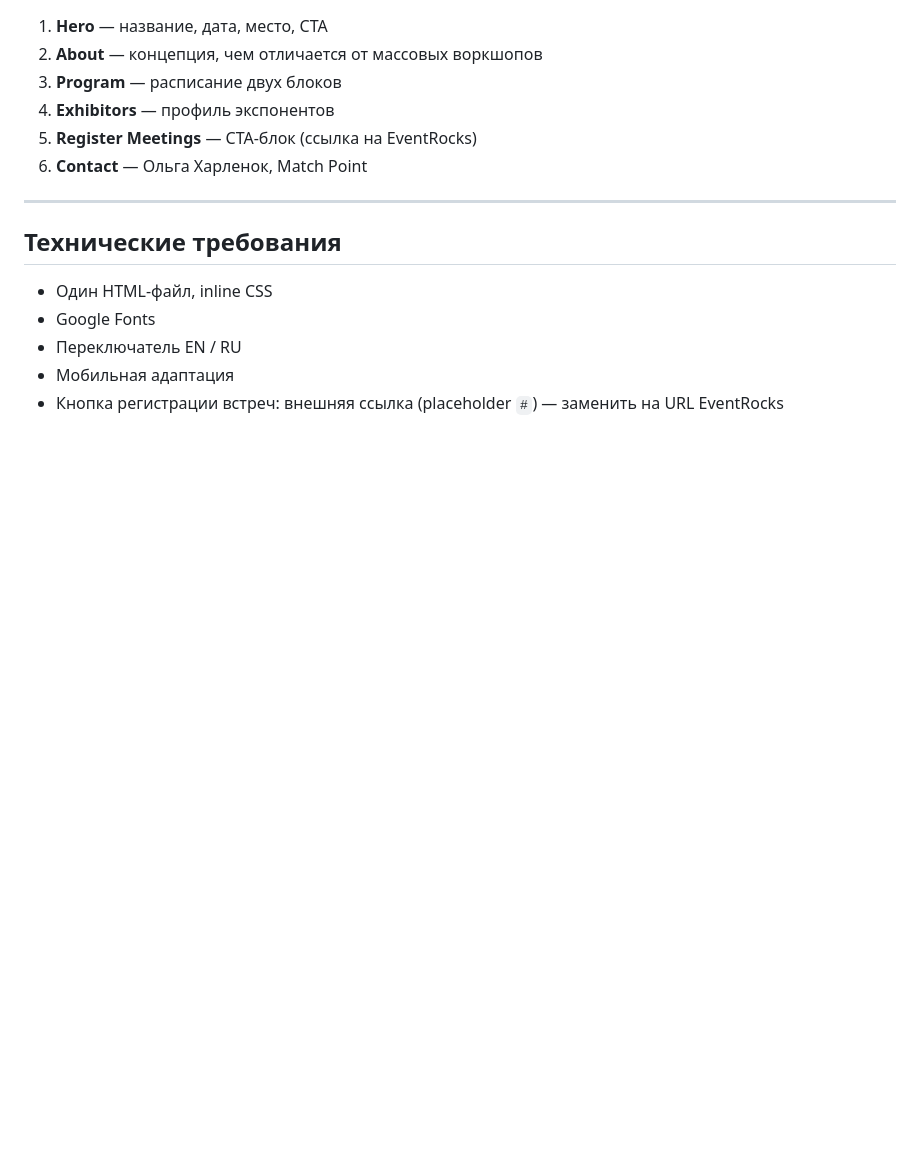
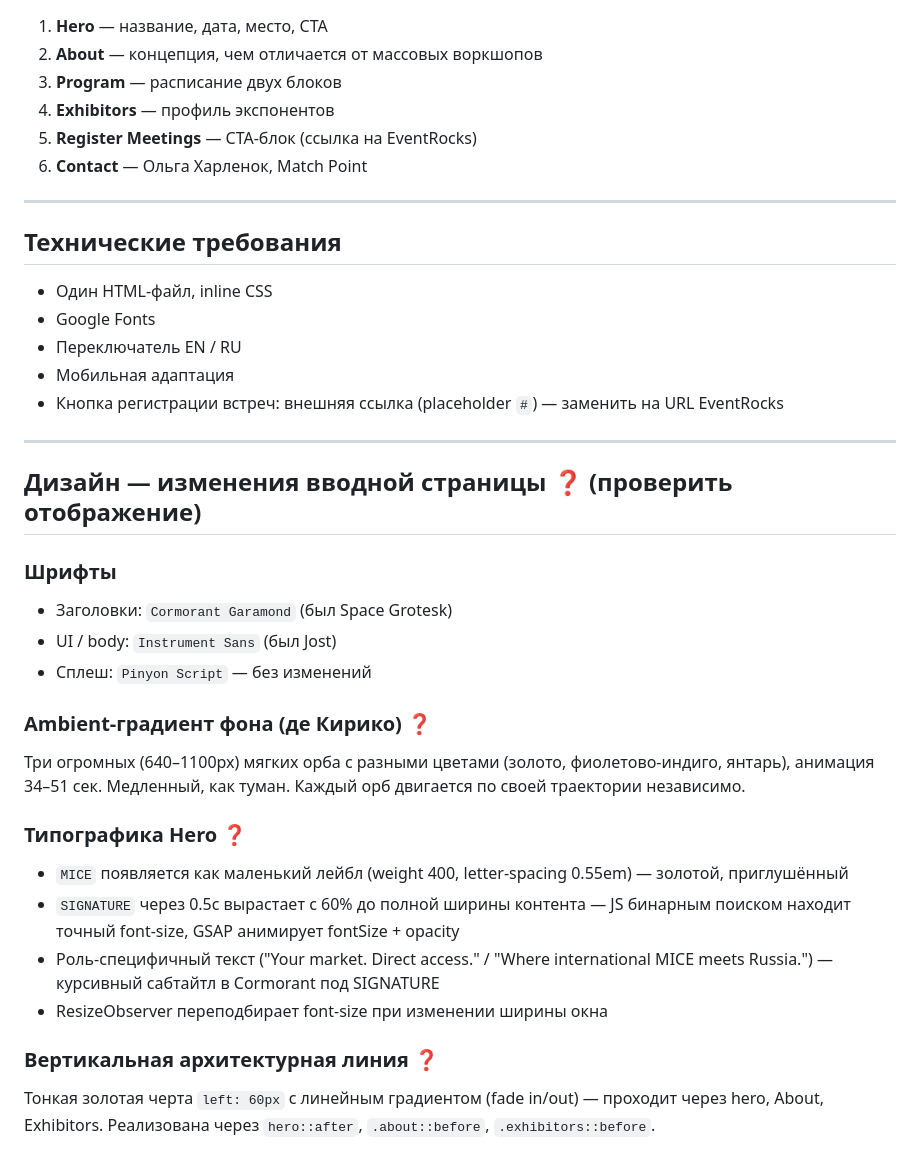
Before and after one commit to o6594340-sys/Russia-landing-version1, a Markdown page: mice-signature/brief.md, the part around the change. Drawn GitHub-style; blank space fills up the shorter version.

Commit message:
Docs: update CLAUDE.md and brief with latest decisions
Co-Authored-By: Claude Sonnet 4.6 <noreply@anthropic.com>

```diff
--- a/mice-signature/brief.md
+++ b/mice-signature/brief.md
@@ -112,3 +112,24 @@
 - Переключатель EN / RU
 - Мобильная адаптация
 - Кнопка регистрации встреч: внешняя ссылка (placeholder `#`) — заменить на URL EventRocks
+
+---
+
+## Дизайн — изменения вводной страницы ❓ (проверить отображение)
+
+### Шрифты
+- Заголовки: `Cormorant Garamond` (был Space Grotesk)
+- UI / body: `Instrument Sans` (был Jost)
+- Сплеш: `Pinyon Script` — без изменений
+
+### Ambient-градиент фона (де Кирико) ❓
+Три огромных (640–1100px) мягких орба с разными цветами (золото, фиолетово-индиго, янтарь), анимация 34–51 сек. Медленный, как туман. Каждый орб двигается по своей траектории независимо.
+
+### Типографика Hero ❓
+- `MICE` появляется как маленький лейбл (weight 400, letter-spacing 0.55em) — золотой, приглушённый
+- `SIGNATURE` через 0.5с вырастает с 60% до полной ширины контента — JS бинарным поиском находит точный font-size, GSAP анимирует fontSize + opacity
+- Роль-специфичный текст ("Your market. Direct access." / "Where international MICE meets Russia.") — курсивный сабтайтл в Cormorant под SIGNATURE
+- ResizeObserver переподбирает font-size при изменении ширины окна
+
+### Вертикальная архитектурная линия ❓
+Тонкая золотая черта `left: 60px` с линейным градиентом (fade in/out) — проходит через hero, About, Exhibitors. Реализована через `hero::after`, `.about::before`, `.exhibitors::before`.
```
Also changed, not shown: mice-signature/CLAUDE.md (+8 -1 lines).
